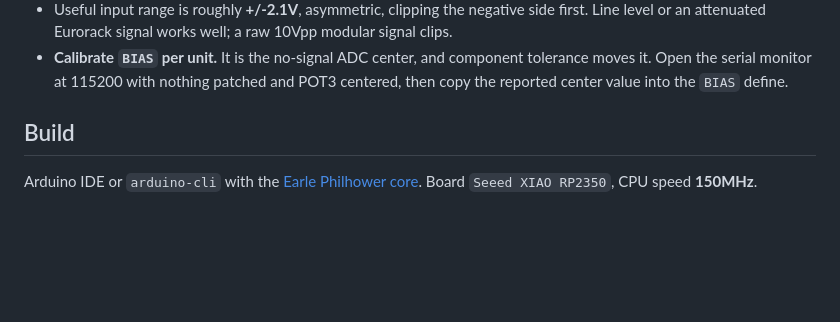
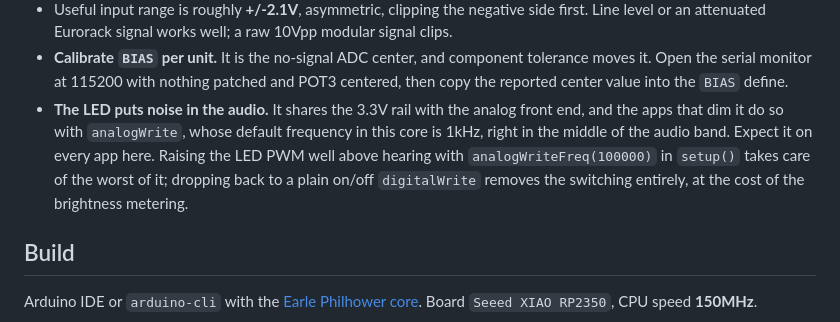
Before and after one commit to kurogedelic/MOD2_Apps, a Markdown page: README.md, the part around the change. Rendered like a GitHub page; blank space fills up the shorter version.

Commit message:
Note that the LED bleeds into the audio
Its current shares the 3.3V rail with the analog front end, and analogWrite
defaults to 1kHz in this core, so the dimming lands squarely in the audio
band. Applies to every app here.

```diff
--- a/README.md
+++ b/README.md
@@ -37,6 +37,12 @@ Common to every app here.
 - **Calibrate `BIAS` per unit.** It is the no-signal ADC center, and component tolerance
   moves it. Open the serial monitor at 115200 with nothing patched and POT3 centered, then
   copy the reported center value into the `BIAS` define.
+- **The LED puts noise in the audio.** It shares the 3.3V rail with the analog front end,
+  and the apps that dim it do so with `analogWrite`, whose default frequency in this core
+  is 1kHz, right in the middle of the audio band. Expect it on every app here. Raising the
+  LED PWM well above hearing with `analogWriteFreq(100000)` in `setup()` takes care of the
+  worst of it; dropping back to a plain on/off `digitalWrite` removes the switching
+  entirely, at the cost of the brightness metering.
 
 ## Build
 
```
